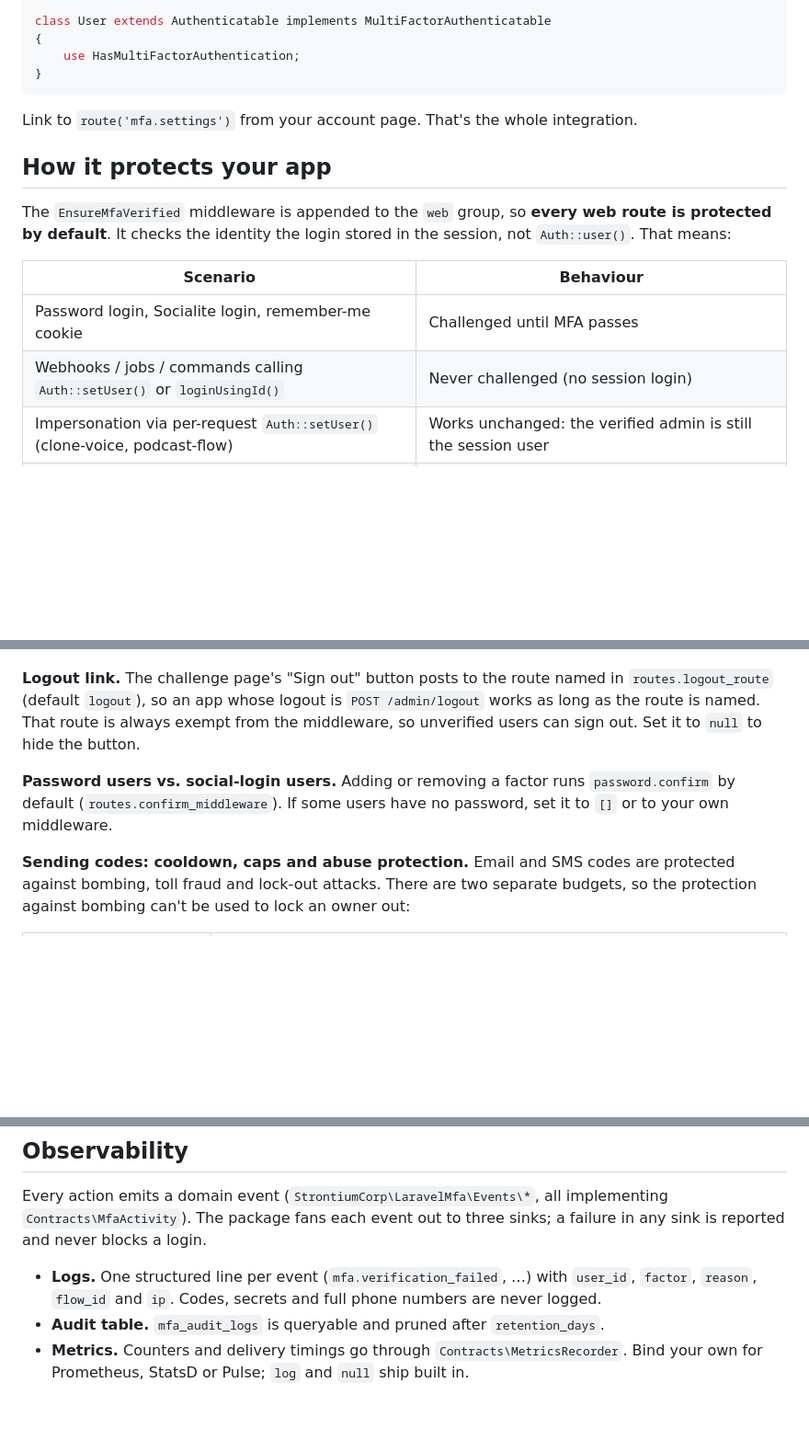
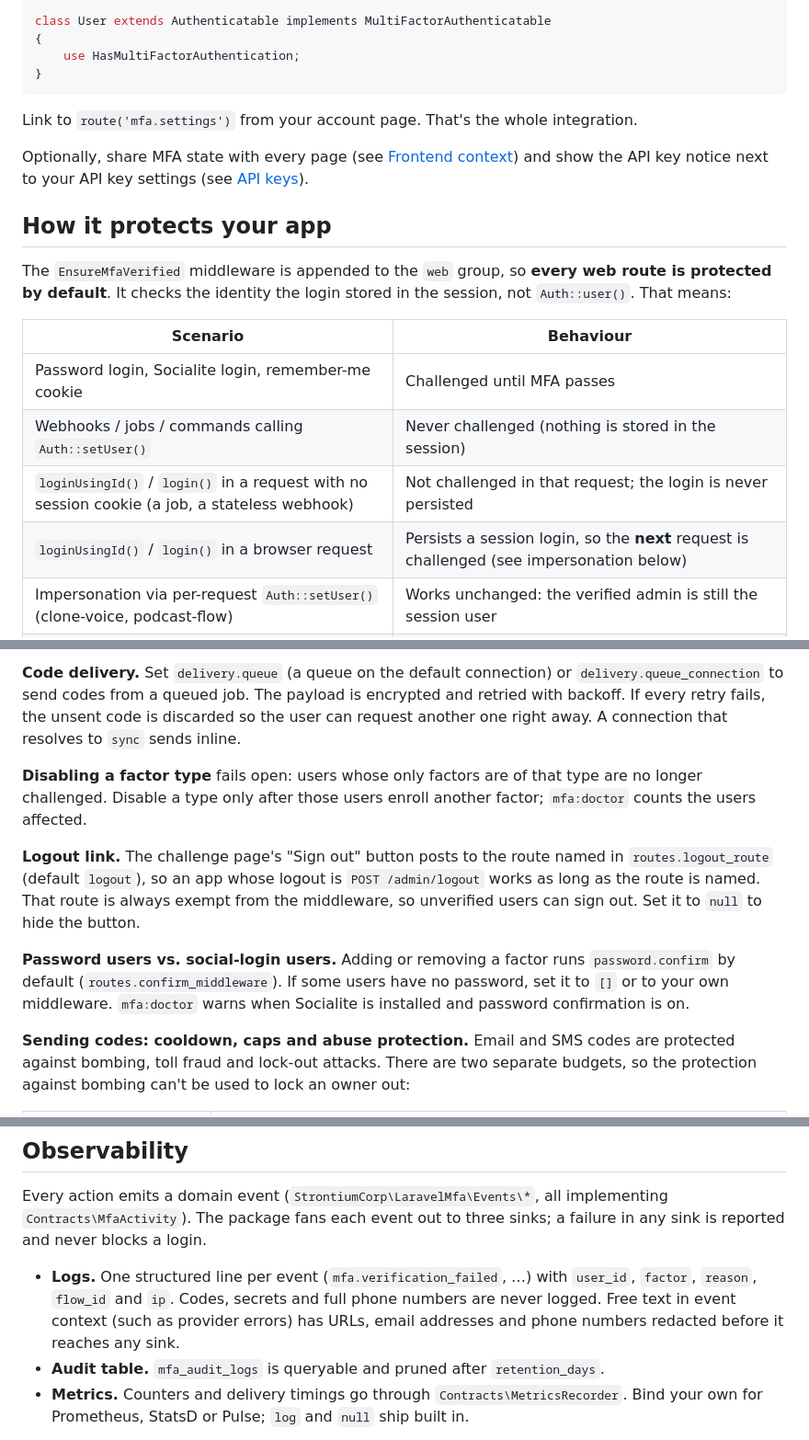
Before and after one commit to strontiumcorp/laravel-mfa, a Markdown page: README.md, 3 parts joined by grey strips. Shown at 92% size. GitHub-like rendering; blank space fills up the shorter version.

```diff
--- a/README.md
+++ b/README.md
@@ -41,6 +41,8 @@ class User extends Authenticatable implements MultiFactorAuthenticatable
 
 Link to `route('mfa.settings')` from your account page. That's the whole integration.
 
+Optionally, share MFA state with every page (see [Frontend context](#frontend-context)) and show the API key notice next to your API key settings (see [API keys](#api-keys)).
+
 ## How it protects your app
 
 The `EnsureMfaVerified` middleware is appended to the `web` group, so **every web route is protected by default**. It checks the identity the login stored in the session, not `Auth::user()`. That means:
@@ -48,7 +50,9 @@ The `EnsureMfaVerified` middleware is appended to the `web` group, so **every we
 | Scenario | Behaviour |
 |---|---|
 | Password login, Socialite login, remember-me cookie | Challenged until MFA passes |
-| Webhooks / jobs / commands calling `Auth::setUser()` or `loginUsingId()` | Never challenged (no session login) |
+| Webhooks / jobs / commands calling `Auth::setUser()` | Never challenged (nothing is stored in the session) |
+| `loginUsingId()` / `login()` in a request with no session cookie (a job, a stateless webhook) | Not challenged in that request; the login is never persisted |
+| `loginUsingId()` / `login()` in a browser request | Persists a session login, so the **next** request is challenged (see impersonation below) |
 | Impersonation via per-request `Auth::setUser()` (clone-voice, podcast-flow) | Works unchanged: the verified admin is still the session user |
 | Impersonation via `Auth::loginUsingId($target)` (artistly) | Call `Mfa::grantForImpersonation($admin, $target)` right after |
 | `actingAs()` in your tests | Not challenged, so existing suites keep passing |
@@ -89,7 +148,10 @@ MFA_LOG_CHANNEL=                 # dedicated log channel for MFA events
+**Code delivery.** Set `delivery.queue` (a queue on the default connection) or `delivery.queue_connection` to send codes from a queued job. The payload is encrypted and retried with backoff. If every retry fails, the unsent code is discarded so the user can request another one right away. A connection that resolves to `sync` sends inline.
+
+**Disabling a factor type** fails open: users whose only factors are of that type are no longer challenged. Disable a type only after those users enroll another factor; `mfa:doctor` counts the users affected.
 
 **Logout link.** The challenge page's "Sign out" button posts to the route named in `routes.logout_route` (default `logout`), so an app whose logout is `POST /admin/logout` works as long as the route is named. That route is always exempt from the middleware, so unverified users can sign out. Set it to `null` to hide the button.
 
-**Password users vs. social-login users.** Adding or removing a factor runs `password.confirm` by default (`routes.confirm_middleware`). If some users have no password, set it to `[]` or to your own middleware.
+**Password users vs. social-login users.** Adding or removing a factor runs `password.confirm` by default (`routes.confirm_middleware`). If some users have no password, set it to `[]` or to your own middleware. `mfa:doctor` warns when Socialite is installed and password confirmation is on.
 
 **Sending codes: cooldown, caps and abuse protection.** Email and SMS codes are protected against bombing, toll fraud and lock-out attacks. There are two separate budgets, so the protection against bombing can't be used to lock an owner out:
 
@@ -174,7 +237,7 @@ Implement `Contracts\Factor` and register it with `Mfa::extend('passkey', fn ($a
 
 Every action emits a domain event (`StrontiumCorp\LaravelMfa\Events\*`, all implementing `Contracts\MfaActivity`). The package fans each event out to three sinks; a failure in any sink is reported and never blocks a login.
 
-- **Logs.** One structured line per event (`mfa.verification_failed`, …) with `user_id`, `factor`, `reason`, `flow_id` and `ip`. Codes, secrets and full phone numbers are never logged.
+- **Logs.** One structured line per event (`mfa.verification_failed`, …) with `user_id`, `factor`, `reason`, `flow_id` and `ip`. Codes, secrets and full phone numbers are never logged. Free text in event context (such as provider errors) has URLs, email addresses and phone numbers redacted before it reaches any sink.
 - **Audit table.** `mfa_audit_logs` is queryable and pruned after `retention_days`.
 - **Metrics.** Counters and delivery timings go through `Contracts\MetricsRecorder`. Bind your own for Prometheus, StatsD or Pulse; `log` and `null` ship built in.
 
```
Also changed, not shown: other parts of README.md (+58 -2 lines), docs/json-mode.md (+3 -1 lines).
